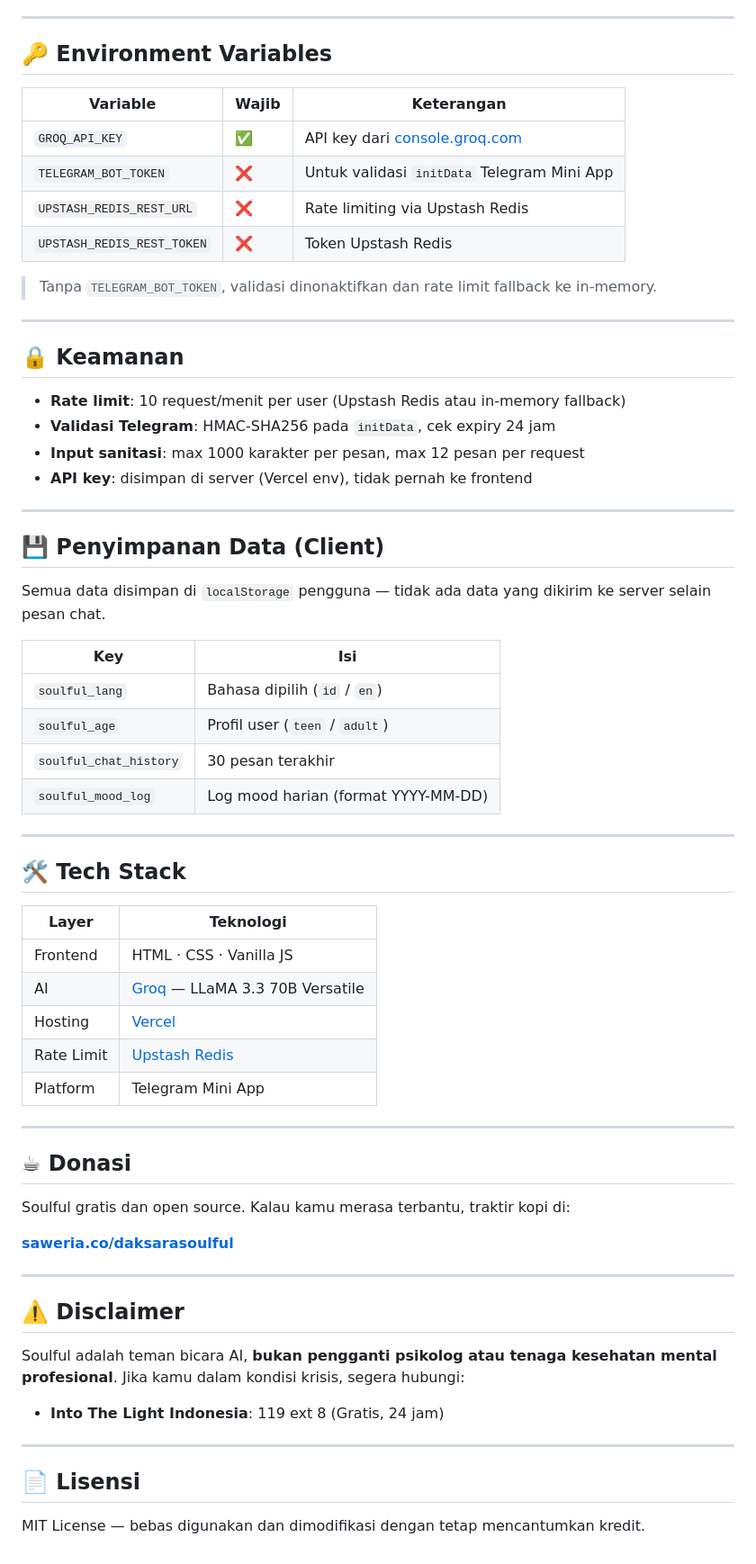
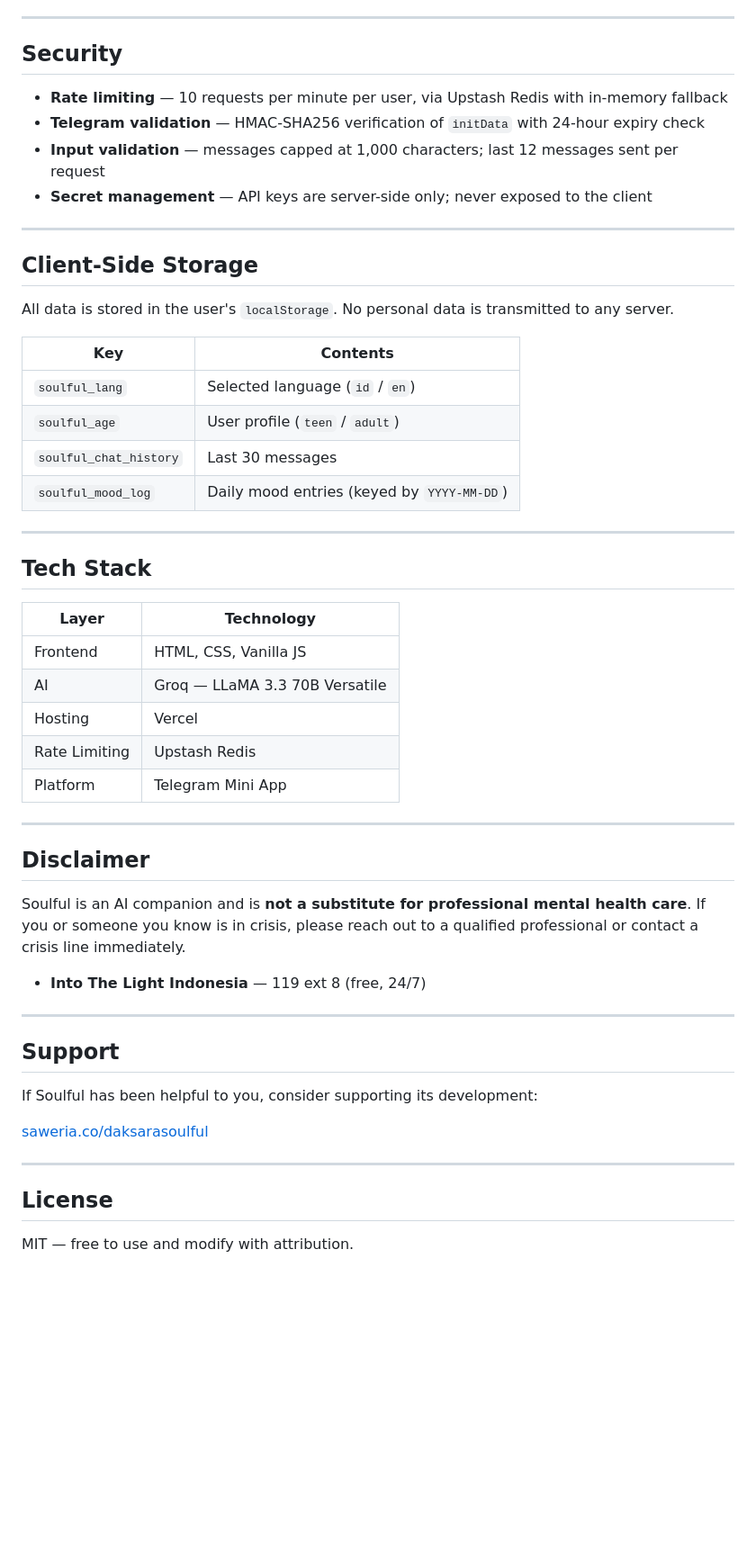
Before and after one commit to daksara/soulful-app, a Markdown page: README.md, the part around one of its changes. Shown at 90% size. Rendered like a GitHub page; blank space fills up the shorter version.

```diff
--- a/README.md
+++ b/README.md
@@ -72,69 +81,56 @@ Atau hubungkan repo ke Vercel dashboard dan tambahkan environment variables di *
 
 ---
 
-## 🔑 Environment Variables
+## Security
 
-| Variable | Wajib | Keterangan |
-|---|---|---|
-| `GROQ_API_KEY` | ✅ | API key dari [console.groq.com](https://console.groq.com) |
-| `TELEGRAM_BOT_TOKEN` | ❌ | Untuk validasi `initData` Telegram Mini App |
-| `UPSTASH_REDIS_REST_URL` | ❌ | Rate limiting via Upstash Redis |
-| `UPSTASH_REDIS_REST_TOKEN` | ❌ | Token Upstash Redis |
-
-> Tanpa `TELEGRAM_BOT_TOKEN`, validasi dinonaktifkan dan rate limit fallback ke in-memory.
+- **Rate limiting** — 10 requests per minute per user, via Upstash Redis with in-memory fallback
+- **Telegram validation** — HMAC-SHA256 verification of `initData` with 24-hour expiry check
+- **Input validation** — messages capped at 1,000 characters; last 12 messages sent per request
+- **Secret management** — API keys are server-side only; never exposed to the client
 
 ---
 
-## 🔒 Keamanan
+## Client-Side Storage
 
-- **Rate limit**: 10 request/menit per user (Upstash Redis atau in-memory fallback)
-- **Validasi Telegram**: HMAC-SHA256 pada `initData`, cek expiry 24 jam
-- **Input sanitasi**: max 1000 karakter per pesan, max 12 pesan per request
-- **API key**: disimpan di server (Vercel env), tidak pernah ke frontend
+All data is stored in the user's `localStorage`. No personal data is transmitted to any server.
+
+| Key | Contents |
+|---|---|
+| `soulful_lang` | Selected language (`id` / `en`) |
+| `soulful_age` | User profile (`teen` / `adult`) |
+| `soulful_chat_history` | Last 30 messages |
+| `soulful_mood_log` | Daily mood entries (keyed by `YYYY-MM-DD`) |
 
 ---
 
-## 💾 Penyimpanan Data (Client)
+## Tech Stack
 
-Semua data disimpan di `localStorage` pengguna — tidak ada data yang dikirim ke server selain pesan chat.
-
-| Key | Isi |
+| Layer | Technology |
 |---|---|
-| `soulful_lang` | Bahasa dipilih (`id` / `en`) |
-| `soulful_age` | Profil user (`teen` / `adult`) |
-| `soulful_chat_history` | 30 pesan terakhir |
-| `soulful_mood_log` | Log mood harian (format YYYY-MM-DD) |
-
----
-
-## 🛠️ Tech Stack
-
-| Layer | Teknologi |
-|---|---|
-| Frontend | HTML · CSS · Vanilla JS |
-| AI | [Groq](https://groq.com) — LLaMA 3.3 70B Versatile |
-| Hosting | [Vercel](https://vercel.com) |
-| Rate Limit | [Upstash Redis](https://upstash.com) |
+| Frontend | HTML, CSS, Vanilla JS |
+| AI | Groq — LLaMA 3.3 70B Versatile |
+| Hosting | Vercel |
+| Rate Limiting | Upstash Redis |
 | Platform | Telegram Mini App |
 
 ---
 
-## ☕ Donasi
+## Disclaimer
 
-Soulful gratis dan open source. Kalau kamu merasa terbantu, traktir kopi di:
+Soulful is an AI companion and is **not a substitute for professional mental health care**. If you or someone you know is in crisis, please reach out to a qualified professional or contact a crisis line immediately.
 
-**[saweria.co/daksarasoulful](https://saweria.co/daksarasoulful)**
+- **Into The Light Indonesia** — 119 ext 8 (free, 24/7)
 
 ---
 
-## ⚠️ Disclaimer
+## Support
 
-Soulful adalah teman bicara AI, **bukan pengganti psikolog atau tenaga kesehatan mental profesional**. Jika kamu dalam kondisi krisis, segera hubungi:
+If Soulful has been helpful to you, consider supporting its development:
 
-- **Into The Light Indonesia**: 119 ext 8 (Gratis, 24 jam)
+[saweria.co/daksarasoulful](https://saweria.co/daksarasoulful)
 
 ---
 
-## 📄 Lisensi
+## License
 
-MIT License — bebas digunakan dan dimodifikasi dengan tetap mencantumkan kredit.
+MIT — free to use and modify with attribution.
```
Also changed, not shown: other parts of README.md (+41 -32 lines).
